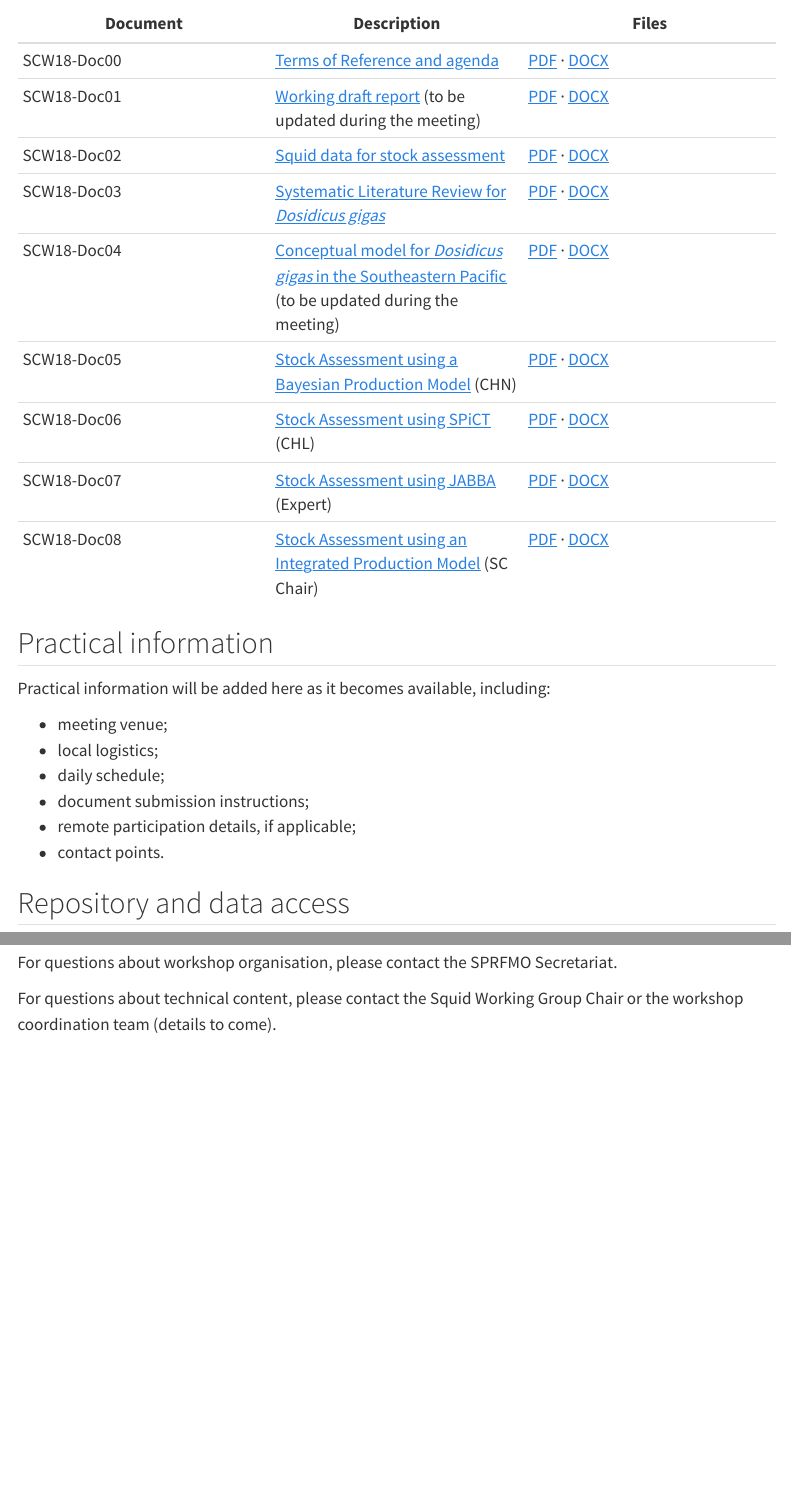
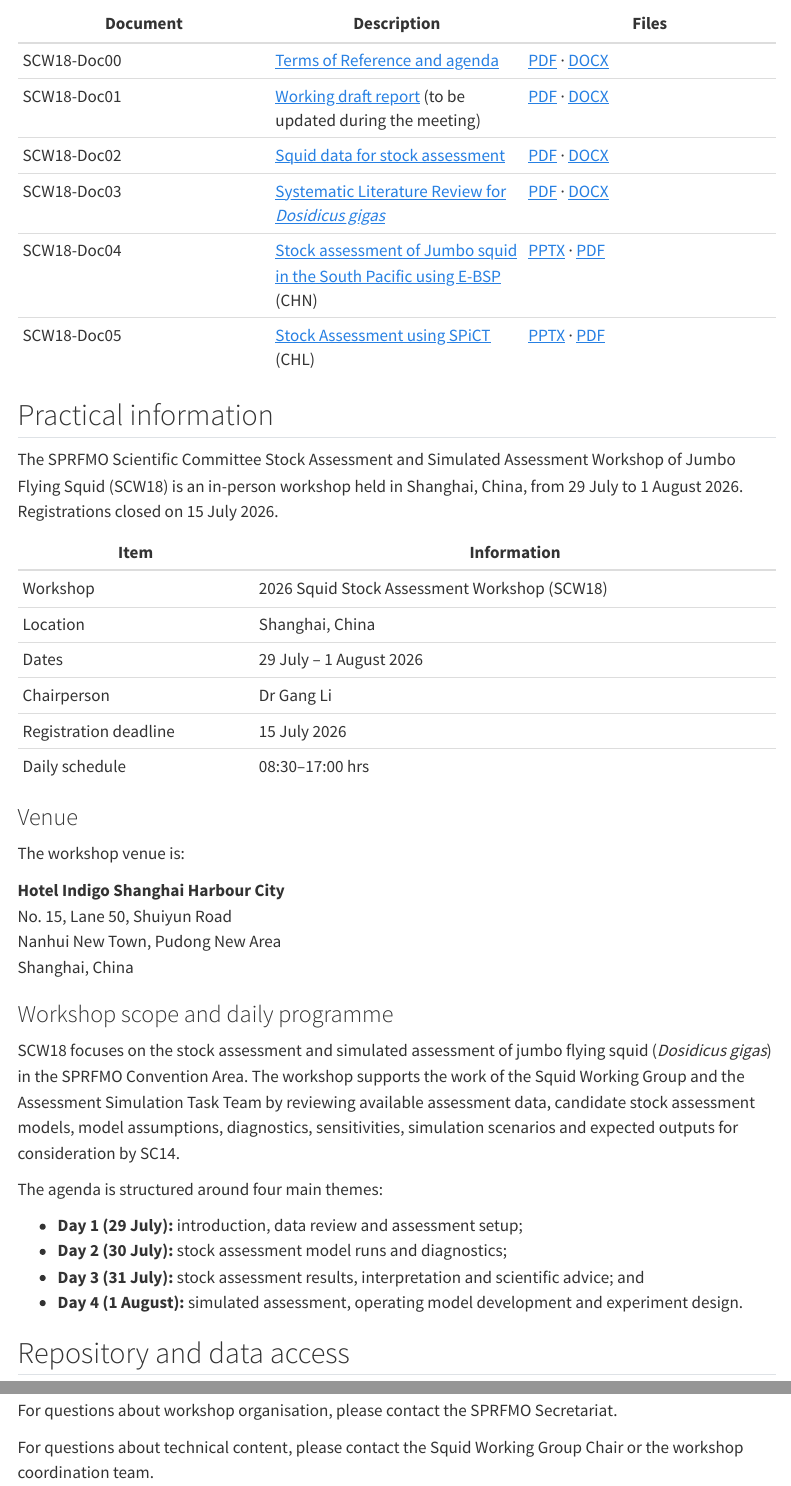
Before and after one commit to SPRFMO/scw18-squid3-workshop, a Quarto document (doc/index.qmd): the page in a window 1100 px wide, from 1330 px down, and a second part further down, joined at a grey line. Rendered offline with R 4.5, knitr and Pandoc in place of Quarto, with nearby package versions; menus at the side of the page are left out.

Commit message:
updated index

```diff
--- a/doc/index.qmd
+++ b/doc/index.qmd
@@ -48,23 +48,43 @@ The main objectives are to:
 | SCW18-Doc01 | [Working draft report](SCW18-squid3_meeting_report.html) (to be updated during the meeting) | [PDF](SCW18-squid3_meeting_report.pdf) · [DOCX](SCW18-squid3_meeting_report.docx) |
 | SCW18-Doc02 | [Squid data for stock assessment](documents/SCW18-squid3_data.html) | [PDF](documents/SCW18-squid3_data.pdf) · [DOCX](documents/SCW18-squid3_data.docx) |
 | SCW18-Doc03 | [Systematic Literature Review for *Dosidicus gigas*](documents/SCW18-squid3_literature_review.html) | [PDF](documents/SCW18-squid3_literature_review.pdf) · [DOCX](documents/SCW18-squid3_literature_review.docx) |
-| SCW18-Doc04 | [Conceptual model for *Dosidicus gigas* in the Southeastern Pacific](documents/SCW18-squid3_conceptual_model.html) (to be updated during the meeting) | [PDF](documents/SCW18-squid3_conceptual_model.pdf) · [DOCX](documents/SCW18-squid3_conceptual_model.docx) |
-| SCW18-Doc05 | [Stock Assessment using a Bayesian Production Model](documents/SCW18-squid3_bayesian_production_model.html) (CHN) | [PDF](documents/SCW18-squid3_bayesian_production_model.pdf) · [DOCX](documents/SCW18-squid3_bayesian_production_model.docx) |
-| SCW18-Doc06 | [Stock Assessment using SPiCT](documents/SCW18-squid3_spict.html) (CHL) | [PDF](documents/SCW18-squid3_spict.pdf) · [DOCX](documents/SCW18-squid3_spict.docx) |
-| SCW18-Doc07 | [Stock Assessment using JABBA](documents/SCW18-squid3_jabba.html) (Expert) | [PDF](documents/SCW18-squid3_jabba.pdf) · [DOCX](documents/SCW18-squid3_jabba.docx) |
-| SCW18-Doc08 | [Stock Assessment using an Integrated Production Model](documents/SCW18-squid3_integrated_production_model.html) (SC Chair) | [PDF](documents/SCW18-squid3_integrated_production_model.pdf) · [DOCX](documents/SCW18-squid3_integrated_production_model.docx) |
+| SCW18-Doc04 | [Stock assessment of Jumbo squid in the South Pacific using E-BSP](presentations/BSPM.pptx) (CHN) | [PPTX](presentations/CHN-BSPM.pptx) · [PDF](presentations/CHN-BSPM.pdf) |
+| SCW18-Doc05 | [Stock Assessment using SPiCT](presentations/CHL-SPiCT.pptx) (CHL) | [PPTX](presentations/SPiCT.pptx) · [PDF](presentations/CHL-SPiCT.pdf) |
+
 
 
 ## Practical information
 
-Practical information will be added here as it becomes available, including:
+The SPRFMO Scientific Committee Stock Assessment and Simulated Assessment Workshop of Jumbo Flying Squid (SCW18) is an in-person workshop held in Shanghai, China, from 29 July to 1 August 2026. Registrations closed on 15 July 2026.
 
-- meeting venue;
-- local logistics;
-- daily schedule;
-- document submission instructions;
-- remote participation details, if applicable;
-- contact points.
+| Item | Information |
+|---|---|
+| Workshop | 2026 Squid Stock Assessment Workshop (SCW18) |
+| Location | Shanghai, China |
+| Dates | 29 July – 1 August 2026 |
+| Chairperson | Dr Gang Li |
+| Registration deadline | 15 July 2026 |
+| Daily schedule | 08:30–17:00 hrs |
+
+### Venue
+
+The workshop venue is:
+
+**Hotel Indigo Shanghai Harbour City**
+No. 15, Lane 50, Shuiyun Road
+Nanhui New Town, Pudong New Area
+Shanghai, China
+
+### Workshop scope and daily programme
+
+SCW18 focuses on the stock assessment and simulated assessment of jumbo flying squid (*Dosidicus gigas*) in the SPRFMO Convention Area. The workshop supports the work of the Squid Working Group and the Assessment Simulation Task Team by reviewing available assessment data, candidate stock assessment models, model assumptions, diagnostics, sensitivities, simulation scenarios and expected outputs for consideration by SC14.
+
+The agenda is structured around four main themes:
+
+- **Day 1 (29 July):** introduction, data review and assessment setup;
+- **Day 2 (30 July):** stock assessment model runs and diagnostics;
+- **Day 3 (31 July):** stock assessment results, interpretation and scientific advice; and
+- **Day 4 (1 August):** simulated assessment, operating model development and experiment design.
 
 ## Repository and data access
 
@@ -78,4 +98,4 @@ Only agreed public outputs should be transferred from the private assessment rep
 
 For questions about workshop organisation, please contact the SPRFMO Secretariat.
 
-For questions about technical content, please contact the Squid Working Group Chair or the workshop coordination team (details to come).
+For questions about technical content, please contact the Squid Working Group Chair or the workshop coordination team.
```
